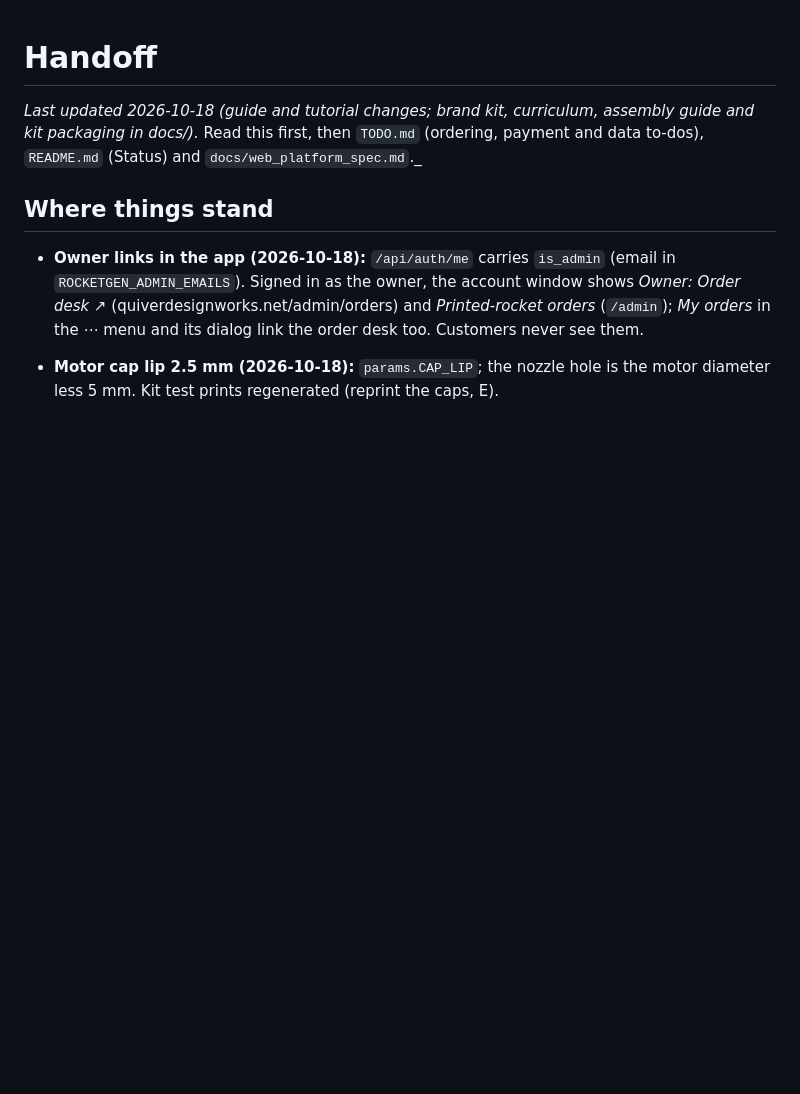
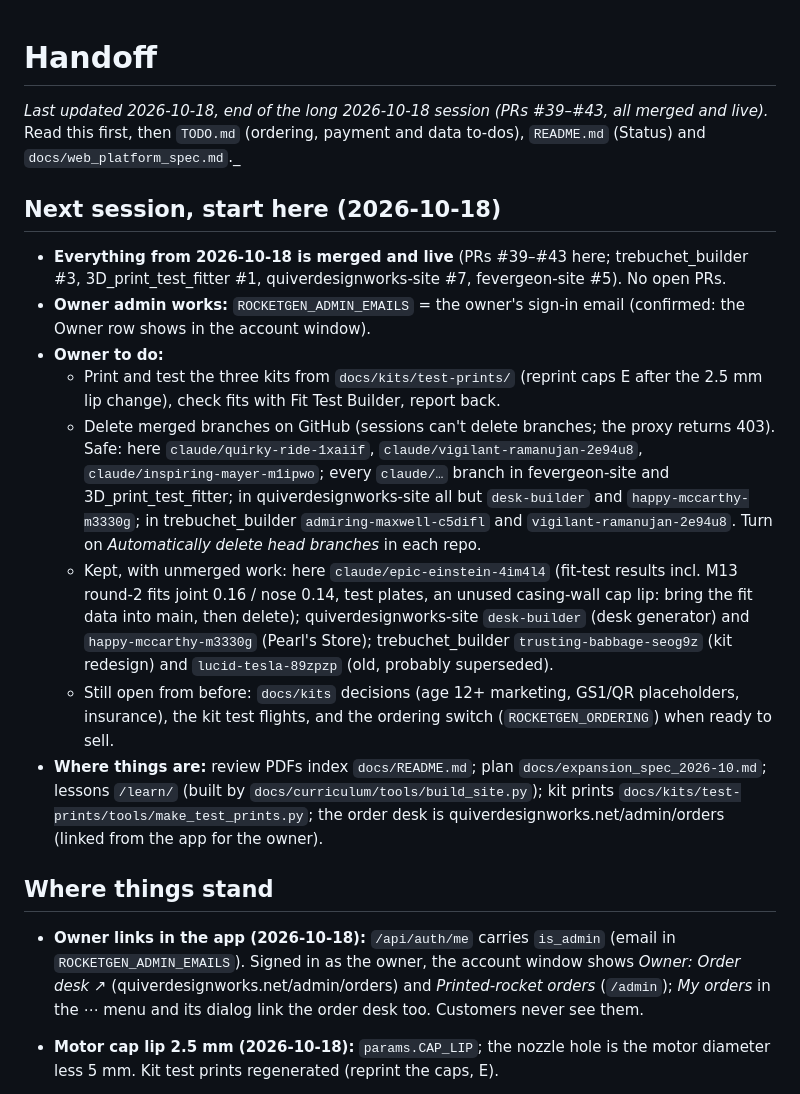
Before and after one commit to the-feve/rocket-builder-web, a Markdown page: HANDOFF.md, the part around the change. Rendered like a GitHub page; blank space fills up the shorter version.

Commit message:
Handoff: end of the 2026-10-18 session; admin email set; branch cleanup for the owner
Co-Authored-By: Claude Opus 5.5 <noreply@anthropic.com>
Claude-Session: https://claude.ai/code/session_014sHySUAPTwnta8LuXdAY6j

```diff
--- a/HANDOFF.md
+++ b/HANDOFF.md
@@ -1,6 +1,17 @@
 # Handoff
 
-_Last updated 2026-10-18 (guide and tutorial changes; brand kit, curriculum, assembly guide and kit packaging in docs/)._ Read this first, then `TODO.md` (ordering, payment and data to-dos), `README.md` (Status) and `docs/web_platform_spec.md`._
+_Last updated 2026-10-18, end of the long 2026-10-18 session (PRs #39–#43, all merged and live)._ Read this first, then `TODO.md` (ordering, payment and data to-dos), `README.md` (Status) and `docs/web_platform_spec.md`._
+
+## Next session, start here (2026-10-18)
+
+- **Everything from 2026-10-18 is merged and live** (PRs #39–#43 here; trebuchet_builder #3, 3D_print_test_fitter #1, quiverdesignworks-site #7, fevergeon-site #5). No open PRs.
+- **Owner admin works:** `ROCKETGEN_ADMIN_EMAILS` = the owner's sign-in email (confirmed: the Owner row shows in the account window).
+- **Owner to do:**
+  - Print and test the three kits from `docs/kits/test-prints/` (reprint caps E after the 2.5 mm lip change), check fits with Fit Test Builder, report back.
+  - Delete merged branches on GitHub (sessions can't delete branches; the proxy returns 403). Safe: here `claude/quirky-ride-1xaiif`, `claude/vigilant-ramanujan-2e94u8`, `claude/inspiring-mayer-m1ipwo`; every `claude/…` branch in fevergeon-site and 3D_print_test_fitter; in quiverdesignworks-site all but `desk-builder` and `happy-mccarthy-m3330g`; in trebuchet_builder `admiring-maxwell-c5difl` and `vigilant-ramanujan-2e94u8`. Turn on *Automatically delete head branches* in each repo.
+  - Kept, with unmerged work: here `claude/epic-einstein-4im4l4` (fit-test results incl. M13 round-2 fits joint 0.16 / nose 0.14, test plates, an unused casing-wall cap lip: bring the fit data into main, then delete); quiverdesignworks-site `desk-builder` (desk generator) and `happy-mccarthy-m3330g` (Pearl's Store); trebuchet_builder `trusting-babbage-seog9z` (kit redesign) and `lucid-tesla-89zpzp` (old, probably superseded).
+  - Still open from before: `docs/kits` decisions (age 12+ marketing, GS1/QR placeholders, insurance), the kit test flights, and the ordering switch (`ROCKETGEN_ORDERING`) when ready to sell.
+- **Where things are:** review PDFs index `docs/README.md`; plan `docs/expansion_spec_2026-10.md`; lessons `/learn/` (built by `docs/curriculum/tools/build_site.py`); kit prints `docs/kits/test-prints/tools/make_test_prints.py`; the order desk is quiverdesignworks.net/admin/orders (linked from the app for the owner).
 
 ## Where things stand
 
```
Also changed, not shown: TODO.md (+1 -1 lines).
